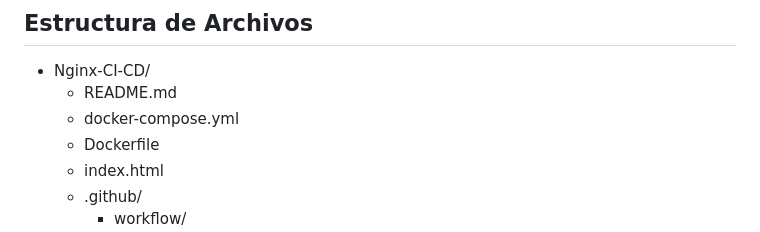
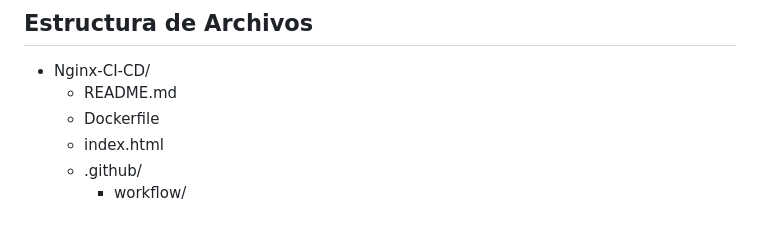
Before and after one commit to emapradomacat/Craftech_Challenge, a Markdown page: Nginx-CI-CD/README.md, the part around the change. Rendered like a GitHub page.

```diff
--- a/Nginx-CI-CD/README.md
+++ b/Nginx-CI-CD/README.md
@@ -12,7 +12,6 @@ Consiste en construir una imagen de Docker que contenga el servidor NGINX con su
 
 - Nginx-CI-CD/
    - README.md
-   - docker-compose.yml
    - Dockerfile
    - index.html
    - .github/
```
